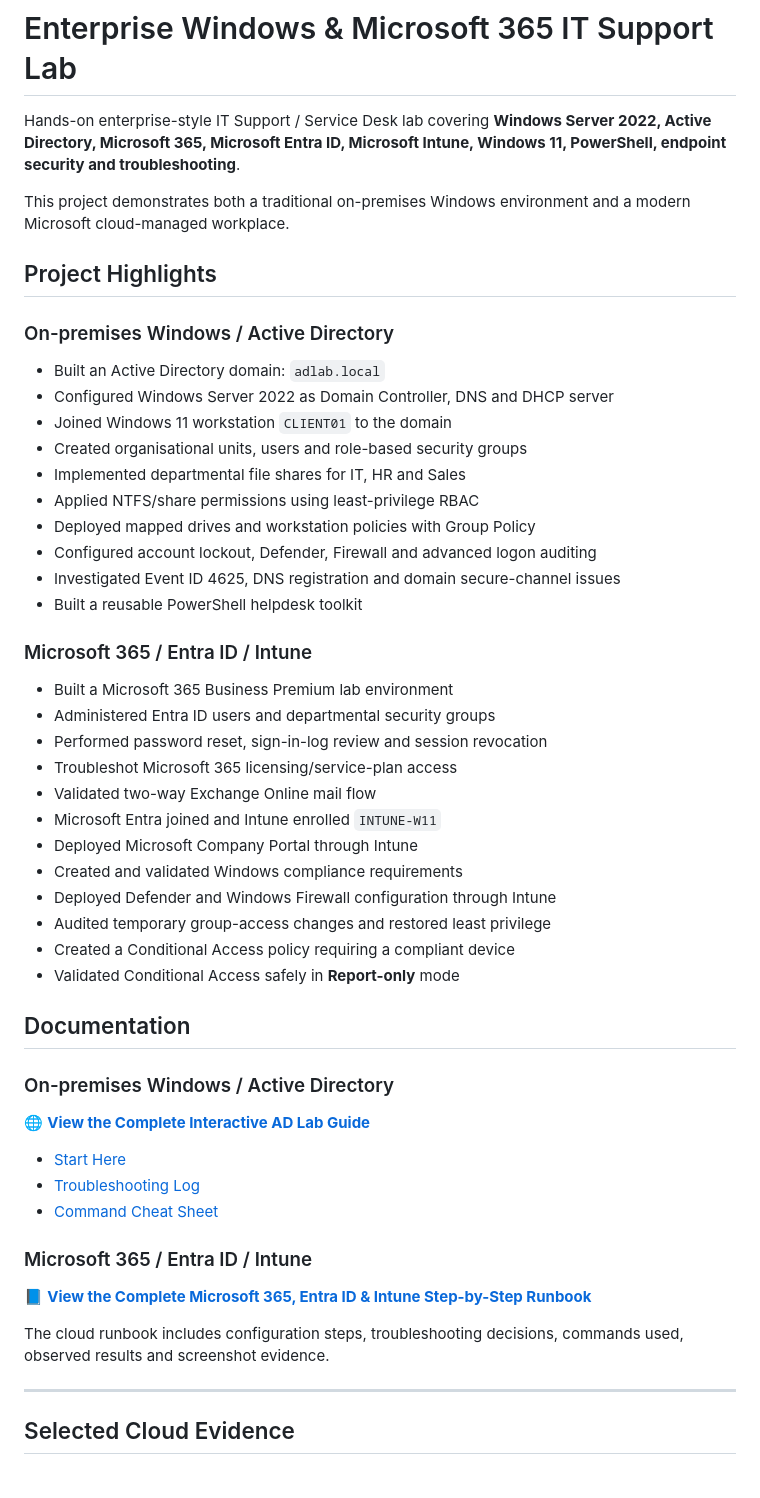
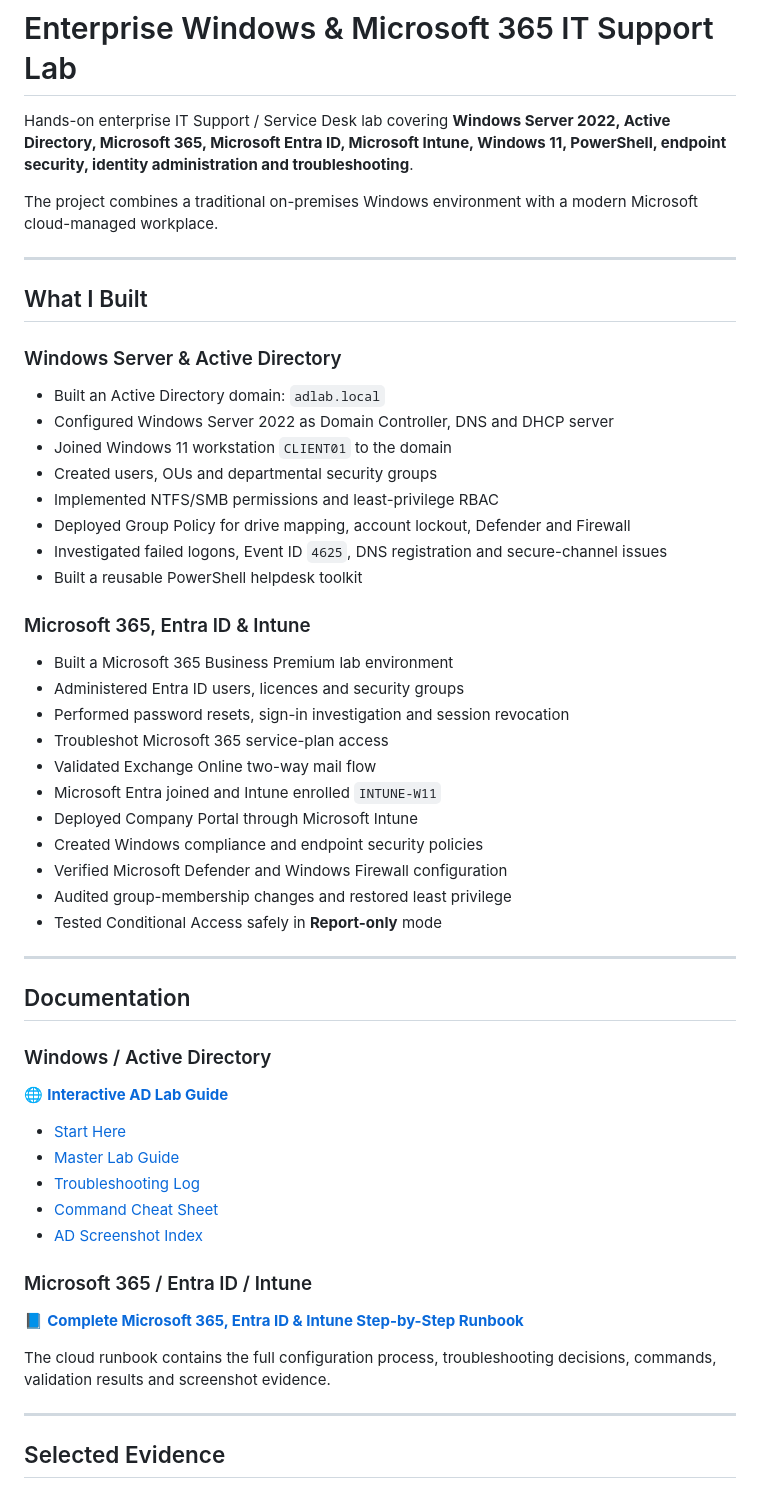
Before and after one commit to mahadi8566/enterprise-it-support-lab, a Markdown page: README.md, the part around one of its changes. Rendered like a GitHub page.

```diff
--- a/README.md
+++ b/README.md
@@ -1,52 +1,59 @@
 # Enterprise Windows & Microsoft 365 IT Support Lab
 
-Hands-on enterprise-style IT Support / Service Desk lab covering **Windows Server 2022, Active Directory, Microsoft 365, Microsoft Entra ID, Microsoft Intune, Windows 11, PowerShell, endpoint security and troubleshooting**.
+Hands-on enterprise IT Support / Service Desk lab covering **Windows Server 2022, Active Directory, Microsoft 365, Microsoft Entra ID, Microsoft Intune, Windows 11, PowerShell, endpoint security, identity administration and troubleshooting**.
 
-This project demonstrates both a traditional on-premises Windows environment and a modern Microsoft cloud-managed workplace.
+The project combines a traditional on-premises Windows environment with a modern Microsoft cloud-managed workplace.
 
-## Project Highlights
+---
 
-### On-premises Windows / Active Directory
+## What I Built
+
+### Windows Server & Active Directory
+
 - Built an Active Directory domain: `adlab.local`
 - Configured Windows Server 2022 as Domain Controller, DNS and DHCP server
 - Joined Windows 11 workstation `CLIENT01` to the domain
-- Created organisational units, users and role-based security groups
-- Implemented departmental file shares for IT, HR and Sales
-- Applied NTFS/share permissions using least-privilege RBAC
-- Deployed mapped drives and workstation policies with Group Policy
-- Configured account lockout, Defender, Firewall and advanced logon auditing
-- Investigated Event ID 4625, DNS registration and domain secure-channel issues
+- Created users, OUs and departmental security groups
+- Implemented NTFS/SMB permissions and least-privilege RBAC
+- Deployed Group Policy for drive mapping, account lockout, Defender and Firewall
+- Investigated failed logons, Event ID `4625`, DNS registration and secure-channel issues
 - Built a reusable PowerShell helpdesk toolkit
 
-### Microsoft 365 / Entra ID / Intune
+### Microsoft 365, Entra ID & Intune
+
 - Built a Microsoft 365 Business Premium lab environment
-- Administered Entra ID users and departmental security groups
-- Performed password reset, sign-in-log review and session revocation
-- Troubleshot Microsoft 365 licensing/service-plan access
-- Validated two-way Exchange Online mail flow
+- Administered Entra ID users, licences and security groups
+- Performed password resets, sign-in investigation and session revocation
+- Troubleshot Microsoft 365 service-plan access
+- Validated Exchange Online two-way mail flow
 - Microsoft Entra joined and Intune enrolled `INTUNE-W11`
-- Deployed Microsoft Company Portal through Intune
-- Created and validated Windows compliance requirements
-- Deployed Defender and Windows Firewall configuration through Intune
-- Audited temporary group-access changes and restored least privilege
-- Created a Conditional Access policy requiring a compliant device
-- Validated Conditional Access safely in **Report-only** mode
+- Deployed Company Portal through Microsoft Intune
+- Created Windows compliance and endpoint security policies
+- Verified Microsoft Defender and Windows Firewall configuration
+- Audited group-membership changes and restored least privilege
+- Tested Conditional Access safely in **Report-only** mode
+
+---
 
 ## Documentation
 
-### On-premises Windows / Active Directory
-🌐 **[View the Complete Interactive AD Lab Guide](https://mahadi8566.github.io/enterprise-windows-it-support-lab/)**
+### Windows / Active Directory
+
+🌐 **[Interactive AD Lab Guide](https://mahadi8566.github.io/enterprise-windows-it-support-lab/)**
 
 - [Start Here](docs/00-START-HERE.md)
+- [Master Lab Guide](docs/MASTER-LAB-GUIDE.md)
 - [Troubleshooting Log](docs/11-Troubleshooting-Log.md)
 - [Command Cheat Sheet](docs/12-Command-Cheat-Sheet.md)
+- [AD Screenshot Index](docs/AD-Screenshot-Index.md)
 
 ### Microsoft 365 / Entra ID / Intune
-📘 **[View the Complete Microsoft 365, Entra ID & Intune Step-by-Step Runbook](docs/13-Microsoft-365-Entra-Intune/README.md)**
 
-The cloud runbook includes configuration steps, troubleshooting decisions, commands used, observed results and screenshot evidence.
+📘 **[Complete Microsoft 365, Entra ID & Intune Step-by-Step Runbook](docs/13-Microsoft-365-Entra-Intune/README.md)**
+
+The cloud runbook contains the full configuration process, troubleshooting decisions, commands, validation results and screenshot evidence.
 
 ---
 
-## Selected Cloud Evidence
+## Selected Evidence
 
```
Also changed, not shown: other parts of README.md (+33 -97 lines).
